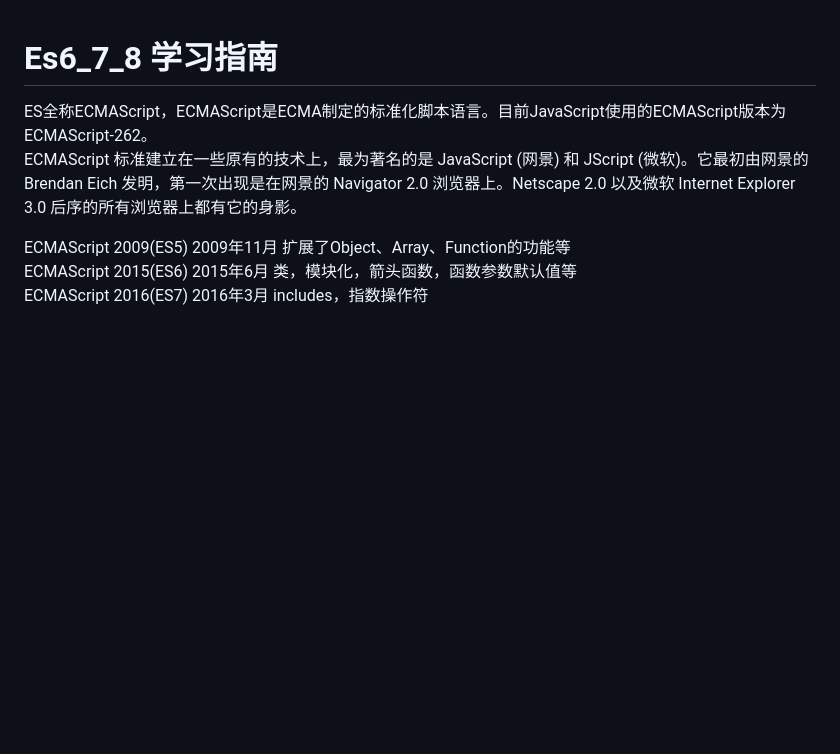
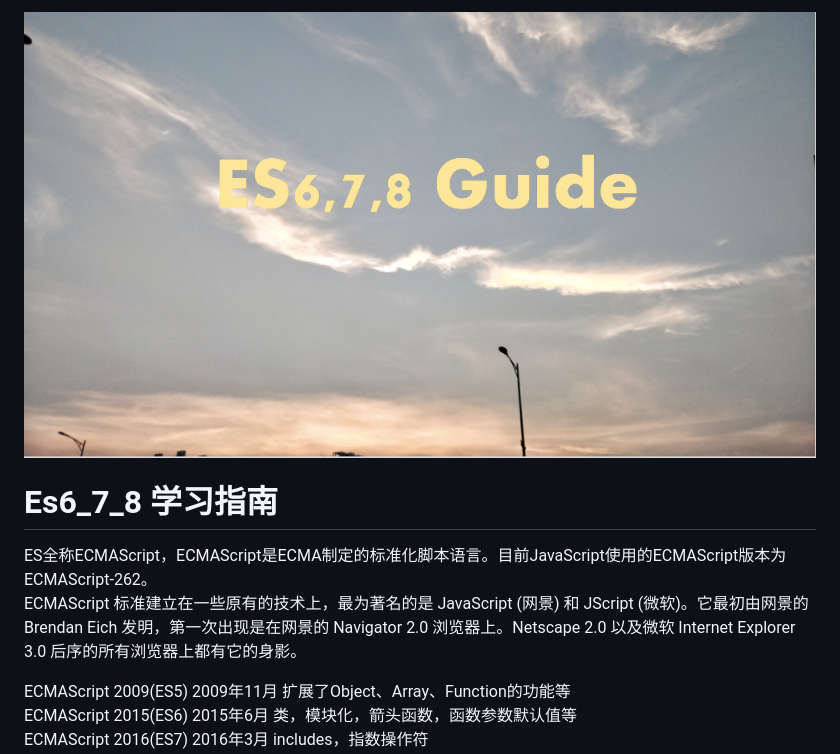
Before and after one commit to mrchuanxu/RegularNotes, a Markdown page: Js_Tutorial/es6_7_8.md, the part around the change. Drawn GitHub-style; pictures changed too: Js_Tutorial/img/es6_7_8.png (added); blank space fills up the shorter version.

Commit message:
add photo by trans

```diff
--- a/Js_Tutorial/es6_7_8.md
+++ b/Js_Tutorial/es6_7_8.md
@@ -1,3 +1,5 @@
+
+![es_6_7__8_by_trans](./img/es6_7_8.png)
 # Es6_7_8 学习指南
 ES全称ECMAScript，ECMAScript是ECMA制定的标准化脚本语言。目前JavaScript使用的ECMAScript版本为ECMAScript-262。<br>
 ECMAScript 标准建立在一些原有的技术上，最为著名的是 JavaScript (网景) 和 JScript (微软)。它最初由网景的 Brendan Eich 发明，第一次出现是在网景的 Navigator 2.0 浏览器上。Netscape 2.0 以及微软 Internet Explorer 3.0 后序的所有浏览器上都有它的身影。<br>
```
